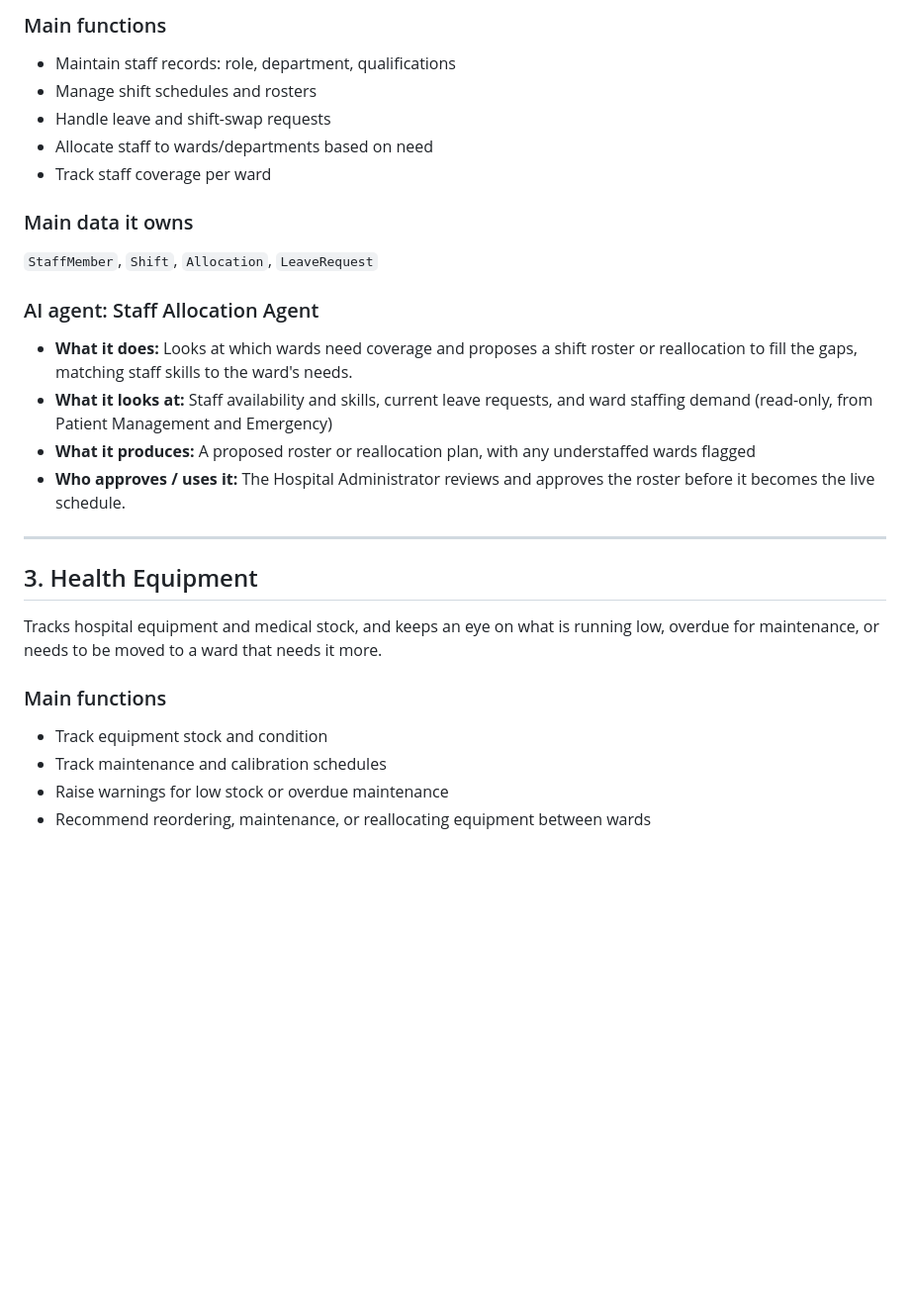
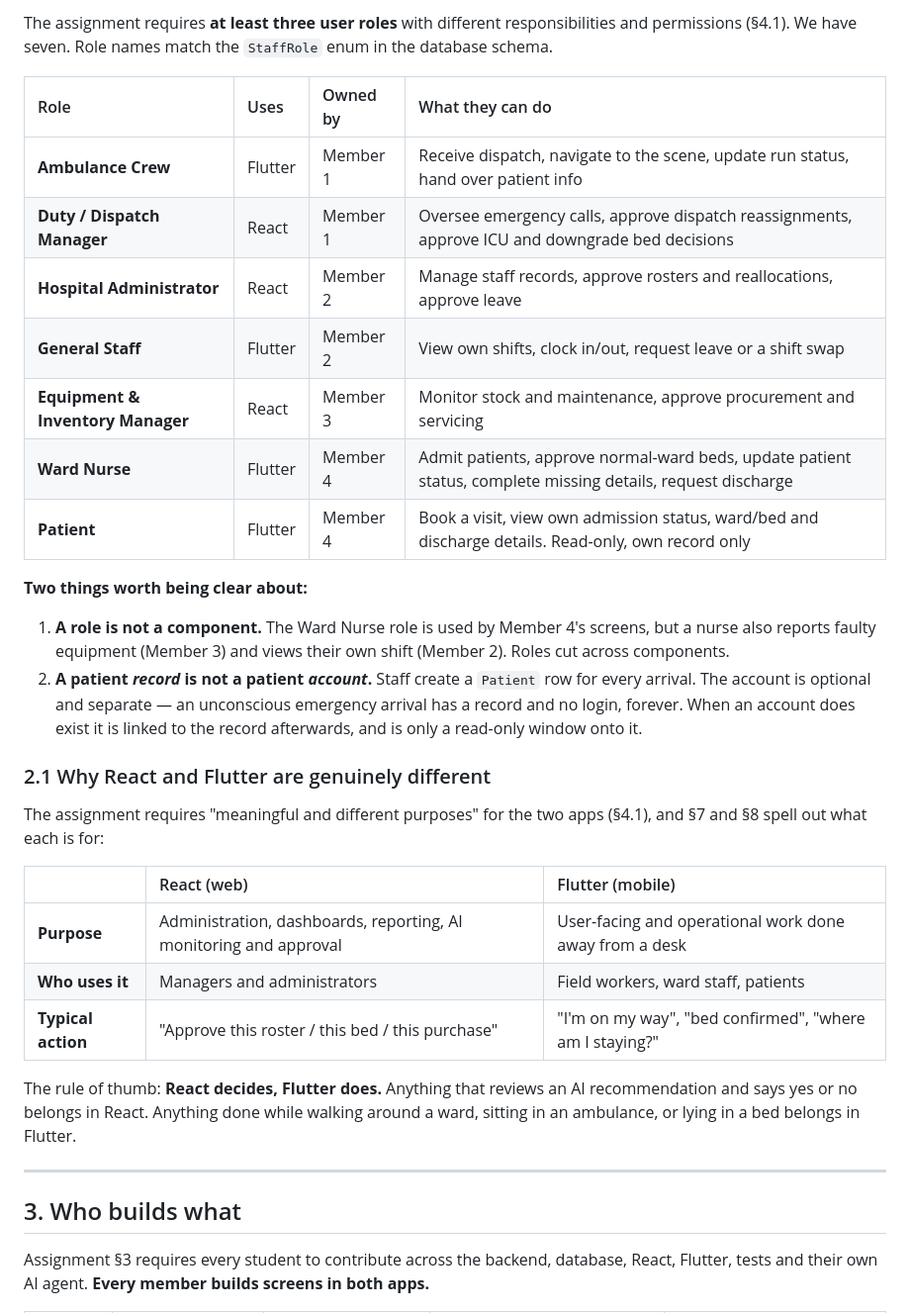
Before and after one commit to Nasrullaunais/carelanka, a Markdown page: CareLanka_Component_Plan.md, the part around one of its changes. Shown at 99% size. Rendered like a GitHub page; blank space fills up the shorter version.

Commit message:
Refine component plan documentation to clarify system roles, functionalities, and AI agent responsibilities

```diff
--- a/CareLanka_Component_Plan.md
+++ b/CareLanka_Component_Plan.md
@@ -49,28 +29,49 @@ Manages hospital staff records and works out who should be covering which ward a
 
-### Main functions
-* Maintain staff records: role, department, qualifications
-* Manage shift schedules and rosters
-* Handle leave and shift-swap requests
-* Allocate staff to wards/departments based on need
-* Track staff coverage per ward
+The assignment requires **at least three user roles** with different
+responsibilities and permissions (§4.1). We have seven. Role names match the
+`StaffRole` enum in the database schema.
 
-### Main data it owns
-`StaffMember`, `Shift`, `Allocation`, `LeaveRequest`
+| Role | Uses | Owned by | What they can do |
+| :--- | :--- | :--- | :--- |
+| **Ambulance Crew** | Flutter | Member 1 | Receive dispatch, navigate to the scene, update run status, hand over patient info |
+| **Duty / Dispatch Manager** | React | Member 1 | Oversee emergency calls, approve dispatch reassignments, approve ICU and downgrade bed decisions |
+| **Hospital Administrator** | React | Member 2 | Manage staff records, approve rosters and reallocations, approve leave |
+| **General Staff** | Flutter | Member 2 | View own shifts, clock in/out, request leave or a shift swap |
+| **Equipment & Inventory Manager** | React | Member 3 | Monitor stock and maintenance, approve procurement and servicing |
+| **Ward Nurse** | Flutter | Member 4 | Admit patients, approve normal-ward beds, update patient status, complete missing details, request discharge |
+| **Patient** | Flutter | Member 4 | Book a visit, view own admission status, ward/bed and discharge details. Read-only, own record only |
 
-### AI agent: Staff Allocation Agent
-* **What it does:** Looks at which wards need coverage and proposes a shift roster or reallocation to fill the gaps, matching staff skills to the ward's needs.
-* **What it looks at:** Staff availability and skills, current leave requests, and ward staffing demand (read-only, from Patient Management and Emergency)
-* **What it produces:** A proposed roster or reallocation plan, with any understaffed wards flagged
-* **Who approves / uses it:** The Hospital Administrator reviews and approves the roster before it becomes the live schedule.
+**Two things worth being clear about:**
+
+1. **A role is not a component.** The Ward Nurse role is used by Member 4's
+   screens, but a nurse also reports faulty equipment (Member 3) and views their
+   own shift (Member 2). Roles cut across components.
+2. **A patient *record* is not a patient *account*.** Staff create a `Patient`
+   row for every arrival. The account is optional and separate — an unconscious
+   emergency arrival has a record and no login, forever. When an account does
+   exist it is linked to the record afterwards, and is only a read-only window
+   onto it.
+
+### 2.1 Why React and Flutter are genuinely different
+
+The assignment requires "meaningful and different purposes" for the two apps
+(§4.1), and §7 and §8 spell out what each is for:
+
+| | React (web) | Flutter (mobile) |
+| :--- | :--- | :--- |
+| **Purpose** | Administration, dashboards, reporting, AI monitoring and approval | User-facing and operational work done away from a desk |
+| **Who uses it** | Managers and administrators | Field workers, ward staff, patients |
+| **Typical action** | "Approve this roster / this bed / this purchase" | "I'm on my way", "bed confirmed", "where am I staying?" |
+
+The rule of thumb: **React decides, Flutter does.** Anything that reviews an AI
+recommendation and says yes or no belongs in React. Anything done while walking
+around a ward, sitting in an ambulance, or lying in a bed belongs in Flutter.
 
 ---
 
-## 3. Health Equipment
-Tracks hospital equipment and medical stock, and keeps an eye on what is running low, overdue for maintenance, or needs to be moved to a ward that needs it more.
+## 3. Who builds what
 
-### Main functions
-* Track equipment stock and condition
-* Track maintenance and calibration schedules
-* Raise warnings for low stock or overdue maintenance
-* Recommend reordering, maintenance, or reallocating equipment between wards
+Assignment §3 requires every student to contribute across the backend,
+database, React, Flutter, tests and their own AI agent. **Every member builds
+screens in both apps.**
 
```
Also changed, not shown: other parts of CareLanka_Component_Plan.md (+178 -106 lines).
